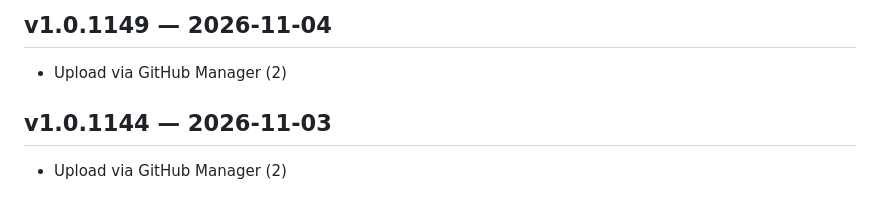
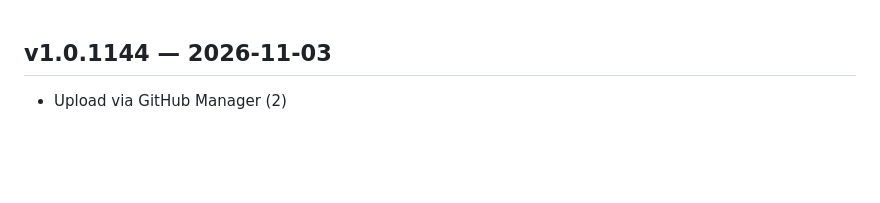
Before and after one commit to slman14422003-create/Shop-app, a Markdown page: CHANGELOG.md, the part around the change. GitHub-like rendering; blank space fills up the shorter version.

Commit message:
Upload via GitHub Manager (1)

```diff
--- a/CHANGELOG.md
+++ b/CHANGELOG.md
@@ -1,6 +1,3 @@
-## v1.0.1149 — 2026-11-04
-- Upload via GitHub Manager (2)
-
 ## v1.0.1144 — 2026-11-03
 - Upload via GitHub Manager (2)
 
```
